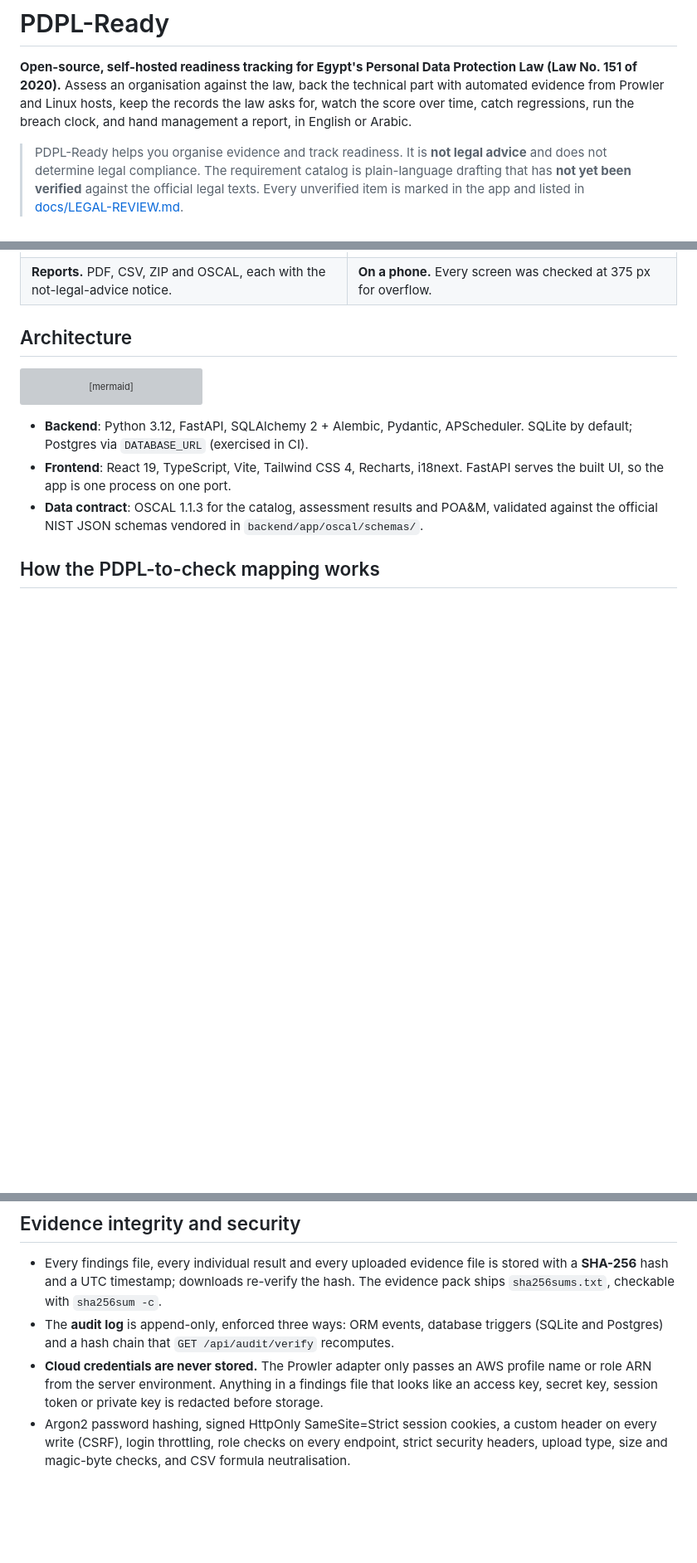
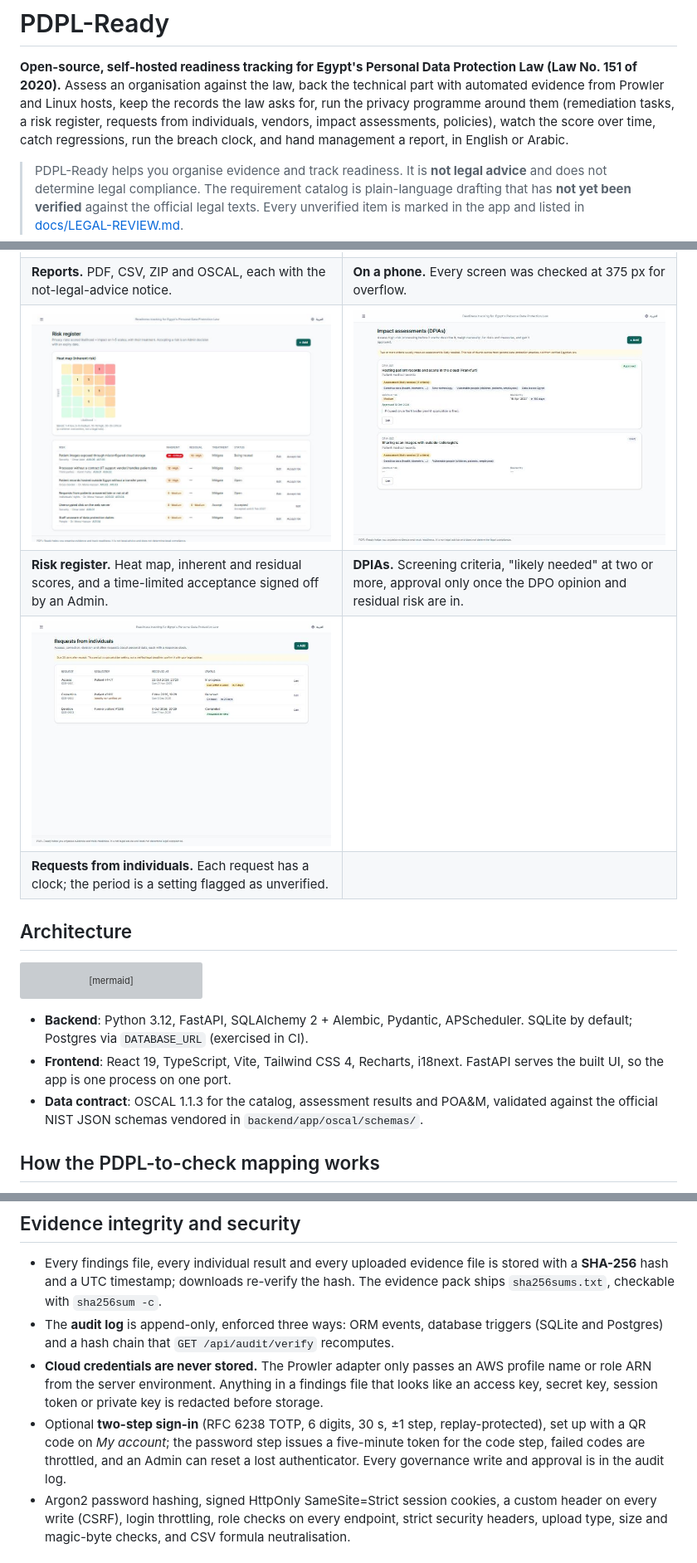
Before and after one commit to lumidren/Sijill-, a Markdown page: README.md, 3 parts joined by grey strips. Shown at 83% size. Drawn GitHub-style; pictures changed too: docs/screenshots/dpias.jpg (added), docs/screenshots/requests.jpg (added), docs/screenshots/risk-register.jpg (added); blank space fills up the shorter version; grey boxes are pictures that could not be loaded.

Commit message:
Describe the governance modules and two-step sign-in in the README, with screenshots

```diff
--- a/README.md
+++ b/README.md
@@ -2,8 +2,9 @@
 
 **Open-source, self-hosted readiness tracking for Egypt's Personal Data Protection Law (Law No. 151 of 2020).**
 Assess an organisation against the law, back the technical part with automated evidence from Prowler and Linux
-hosts, keep the records the law asks for, watch the score over time, catch regressions, run the breach clock, and
-hand management a report, in English or Arabic.
+hosts, keep the records the law asks for, run the privacy programme around them (remediation tasks, a risk register,
+requests from individuals, vendors, impact assessments, policies), watch the score over time, catch regressions, run
+the breach clock, and hand management a report, in English or Arabic.
 
 > PDPL-Ready helps you organise evidence and track readiness. It is **not legal advice** and does not determine legal
 > compliance. The requirement catalog is plain-language drafting that has **not yet been verified** against the official
@@ -59,6 +69,10 @@ All data below is the fictional demo clinic that `scripts/start.ps1` seeds.
 | **Arabic, right to left.** Mirrored layout, Arabic-Indic digits, reversed time axis. | **Arabic PDF.** Shaped and reordered with pure-Python packages, no system fonts. |
 | ![Reports screen](docs/screenshots/reports.jpg) | ![Breach clock on a phone](docs/screenshots/breach-mobile.jpg) |
 | **Reports.** PDF, CSV, ZIP and OSCAL, each with the not-legal-advice notice. | **On a phone.** Every screen was checked at 375 px for overflow. |
+| ![Risk register with a 5x5 heat map, inherent and residual scores, and an accepted risk with an expiry](docs/screenshots/risk-register.jpg) | ![Impact assessments with screening results and approval](docs/screenshots/dpias.jpg) |
+| **Risk register.** Heat map, inherent and residual scores, and a time-limited acceptance signed off by an Admin. | **DPIAs.** Screening criteria, "likely needed" at two or more, approval only once the DPO opinion and residual risk are in. |
+| ![Requests from individuals with response clocks](docs/screenshots/requests.jpg) | |
+| **Requests from individuals.** Each request has a clock; the period is a setting flagged as unverified. | |
 
 ## Architecture
 
@@ -197,6 +211,9 @@ installs.
 - **Cloud credentials are never stored.** The Prowler adapter only passes an AWS profile name or role ARN from the
   server environment. Anything in a findings file that looks like an access key, secret key, session token or private
   key is redacted before storage.
+- Optional **two-step sign-in** (RFC 6238 TOTP, 6 digits, 30 s, ±1 step, replay-protected), set up with a QR code on
+  *My account*; the password step issues a five-minute token for the code step, failed codes are throttled, and an Admin
+  can reset a lost authenticator. Every governance write and approval is in the audit log.
 - Argon2 password hashing, signed HttpOnly SameSite=Strict session cookies, a custom header on every write (CSRF),
   login throttling, role checks on every endpoint, strict security headers, upload type, size and magic-byte checks,
   and CSV formula neutralisation.
```
Also changed, not shown: other parts of README.md (+13 -4 lines).
